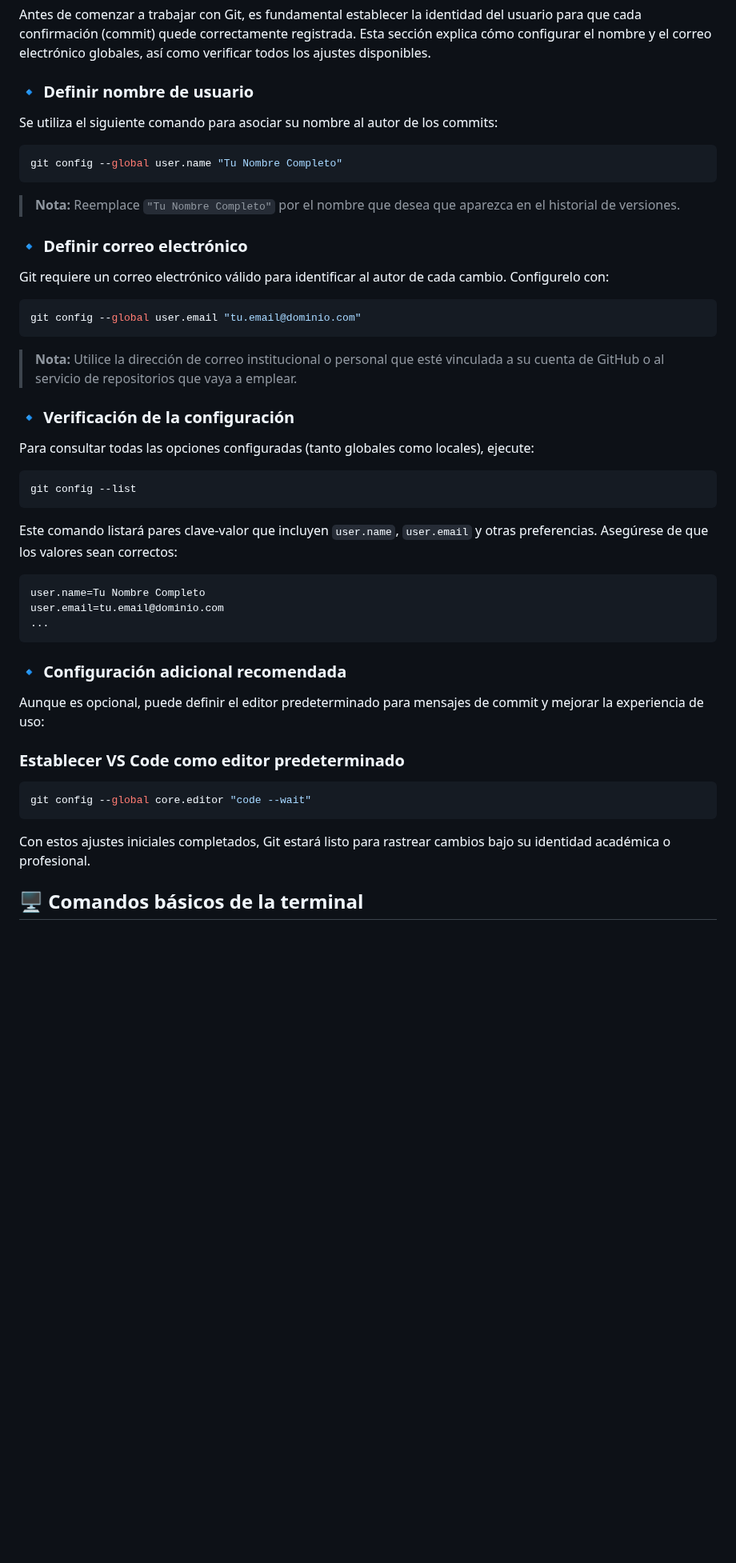
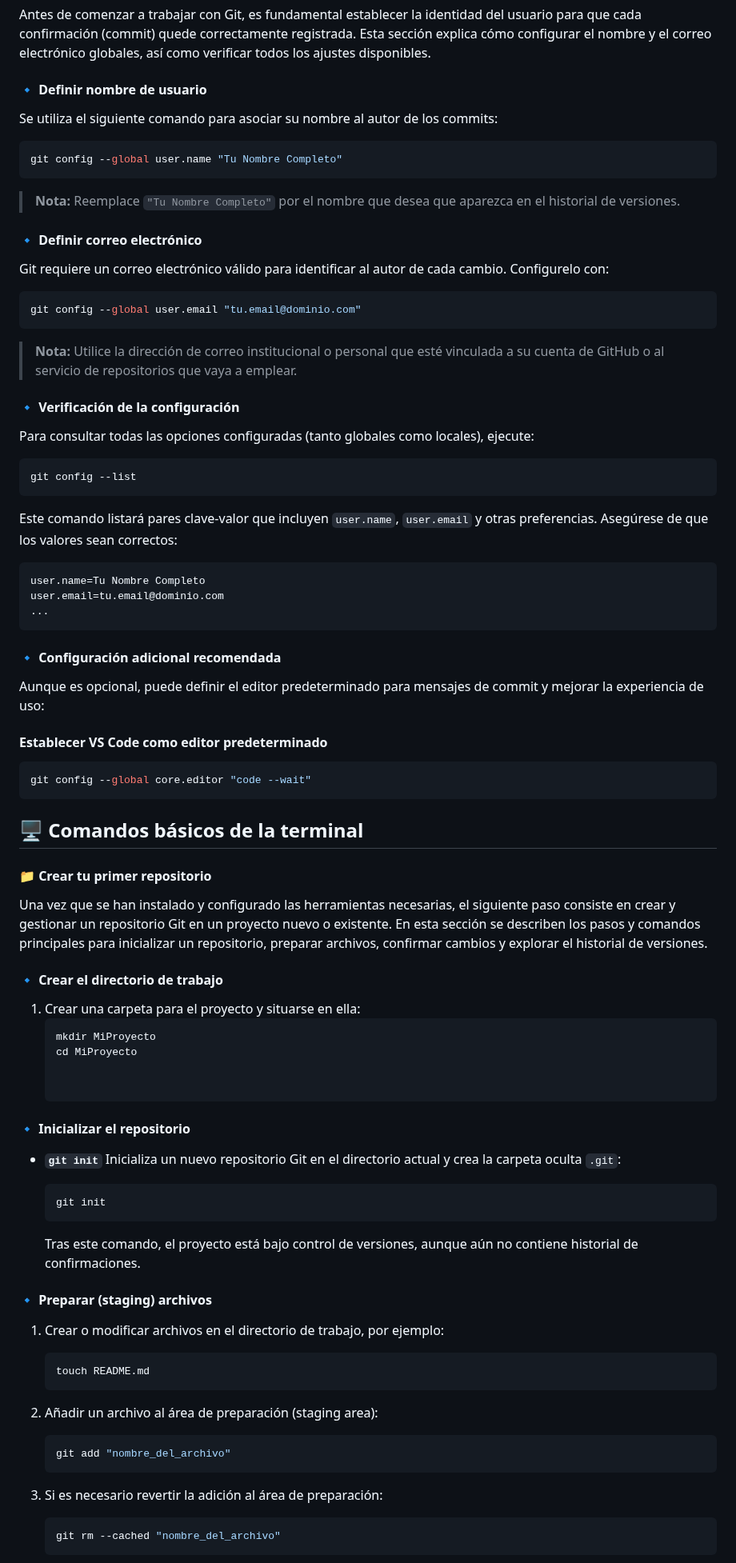
Before and after one commit to Bryared/Guia-completa-de-GitHub, a Markdown page: Documentos/02-primeros-pasos.md, the part around one of its changes. Shown at 80% size. GitHub-like rendering; blank space fills up the shorter version.

Commit message:
detalles en comandos basicos para git

````diff
--- a/Documentos/02-primeros-pasos.md
+++ b/Documentos/02-primeros-pasos.md
@@ -75,7 +75,7 @@ Este comando debe mostrar la versión de Git instalada, lo cual confirma que la
 
 Antes de comenzar a trabajar con Git, es fundamental establecer la identidad del usuario para que cada confirmación (commit) quede correctamente registrada. Esta sección explica cómo configurar el nombre y el correo electrónico globales, así como verificar todos los ajustes disponibles.
 
-### 🔹 Definir nombre de usuario
+#### 🔹 Definir nombre de usuario
 
 Se utiliza el siguiente comando para asociar su nombre al autor de los commits:
 
@@ -85,7 +85,7 @@ git config --global user.name "Tu Nombre Completo"
 
 > **Nota:** Reemplace `"Tu Nombre Completo"` por el nombre que desea que aparezca en el historial de versiones.
 
-### 🔹 Definir correo electrónico
+#### 🔹 Definir correo electrónico
 
 Git requiere un correo electrónico válido para identificar al autor de cada cambio. Configurelo con:
 
@@ -95,7 +95,7 @@ git config --global user.email "tu.email@dominio.com"
 
 > **Nota:** Utilice la dirección de correo institucional o personal que esté vinculada a su cuenta de GitHub o al servicio de repositorios que vaya a emplear.
 
-### 🔹 Verificación de la configuración
+#### 🔹 Verificación de la configuración
 
 Para consultar todas las opciones configuradas (tanto globales como locales), ejecute:
 
@@ -111,15 +111,55 @@ user.email=tu.email@dominio.com
 ...
 ```
 
-### 🔹 Configuración adicional recomendada
+#### 🔹 Configuración adicional recomendada
 
 Aunque es opcional, puede definir el editor predeterminado para mensajes de commit y mejorar la experiencia de uso:
 
-### Establecer VS Code como editor predeterminado
+#### Establecer VS Code como editor predeterminado
 ```bash
 git config --global core.editor "code --wait"
 ```
 
-Con estos ajustes iniciales completados, Git estará listo para rastrear cambios bajo su identidad académica o profesional.
+## 🖥️ Comandos básicos de la terminal
 
-## 🖥️ Comandos básicos de la terminal
+#### 📁 Crear tu primer repositorio
+
+Una vez que se han instalado y configurado las herramientas necesarias, el siguiente paso consiste en crear y gestionar un repositorio Git en un proyecto nuevo o existente. En esta sección se describen los pasos y comandos principales para inicializar un repositorio, preparar archivos, confirmar cambios y explorar el historial de versiones.
+
+#### 🔹 Crear el directorio de trabajo
+
+1. Crear una carpeta para el proyecto y situarse en ella:
+   ```bash
+   mkdir MiProyecto
+   cd MiProyecto
+
+
+#### 🔹 Inicializar el repositorio
+
+* **`git init`**
+  Inicializa un nuevo repositorio Git en el directorio actual y crea la carpeta oculta `.git`:
+
+  ```bash
+  git init
+  ```
+
+  Tras este comando, el proyecto está bajo control de versiones, aunque aún no contiene historial de confirmaciones.
+
+#### 🔹 Preparar (staging) archivos
+
+1. Crear o modificar archivos en el directorio de trabajo, por ejemplo:
+
+   ```bash
+   touch README.md
+   ```
+2. Añadir un archivo al área de preparación (staging area):
+
+   ```bash
+   git add "nombre_del_archivo"
+   ```
+3. Si es necesario revertir la adición al área de preparación:
+
+   ```bash
+   git rm --cached "nombre_del_archivo"
+   ```
+
````
Also changed, not shown: other parts of Documentos/02-primeros-pasos.md (+144 -3 lines).
